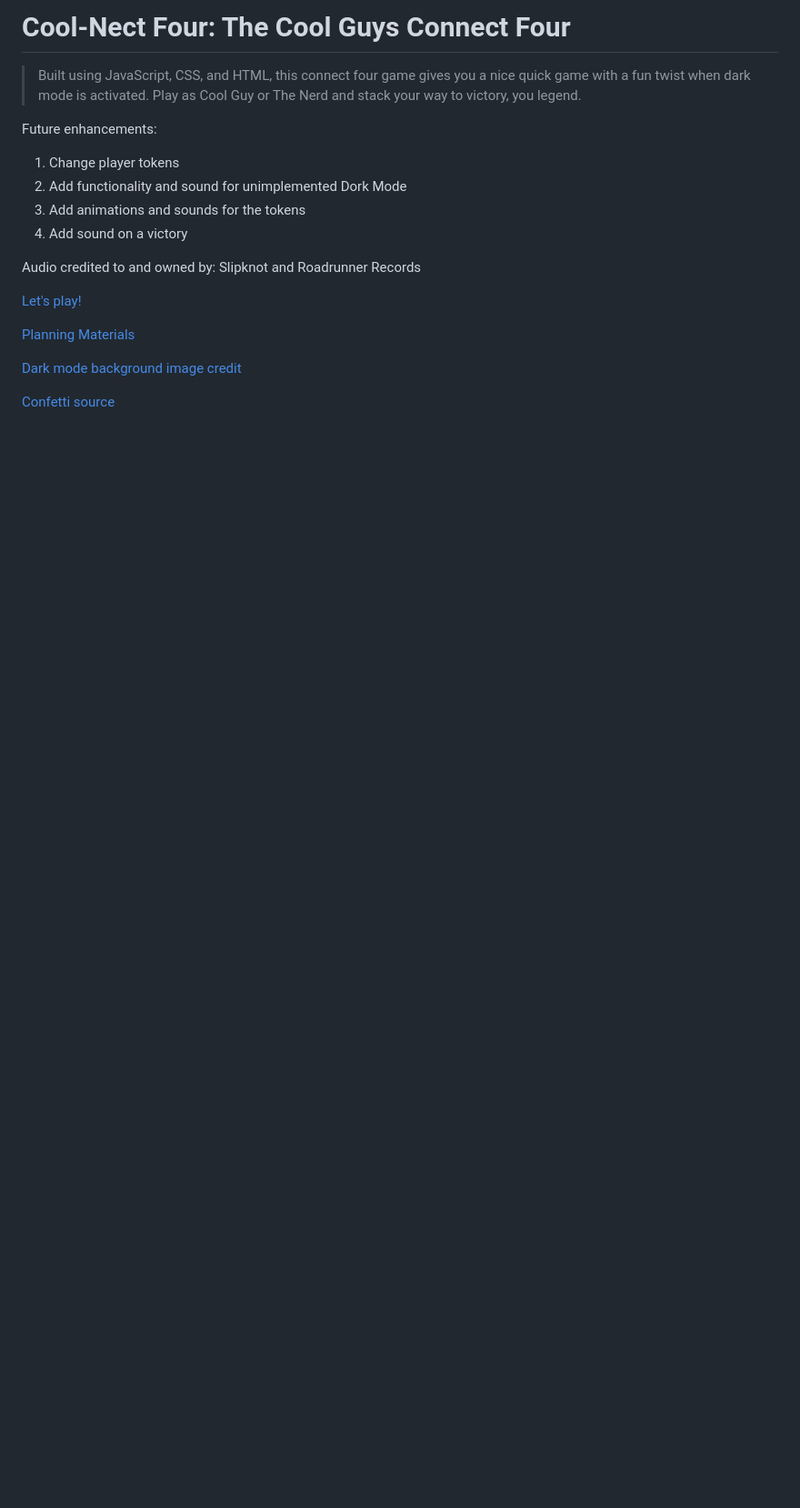
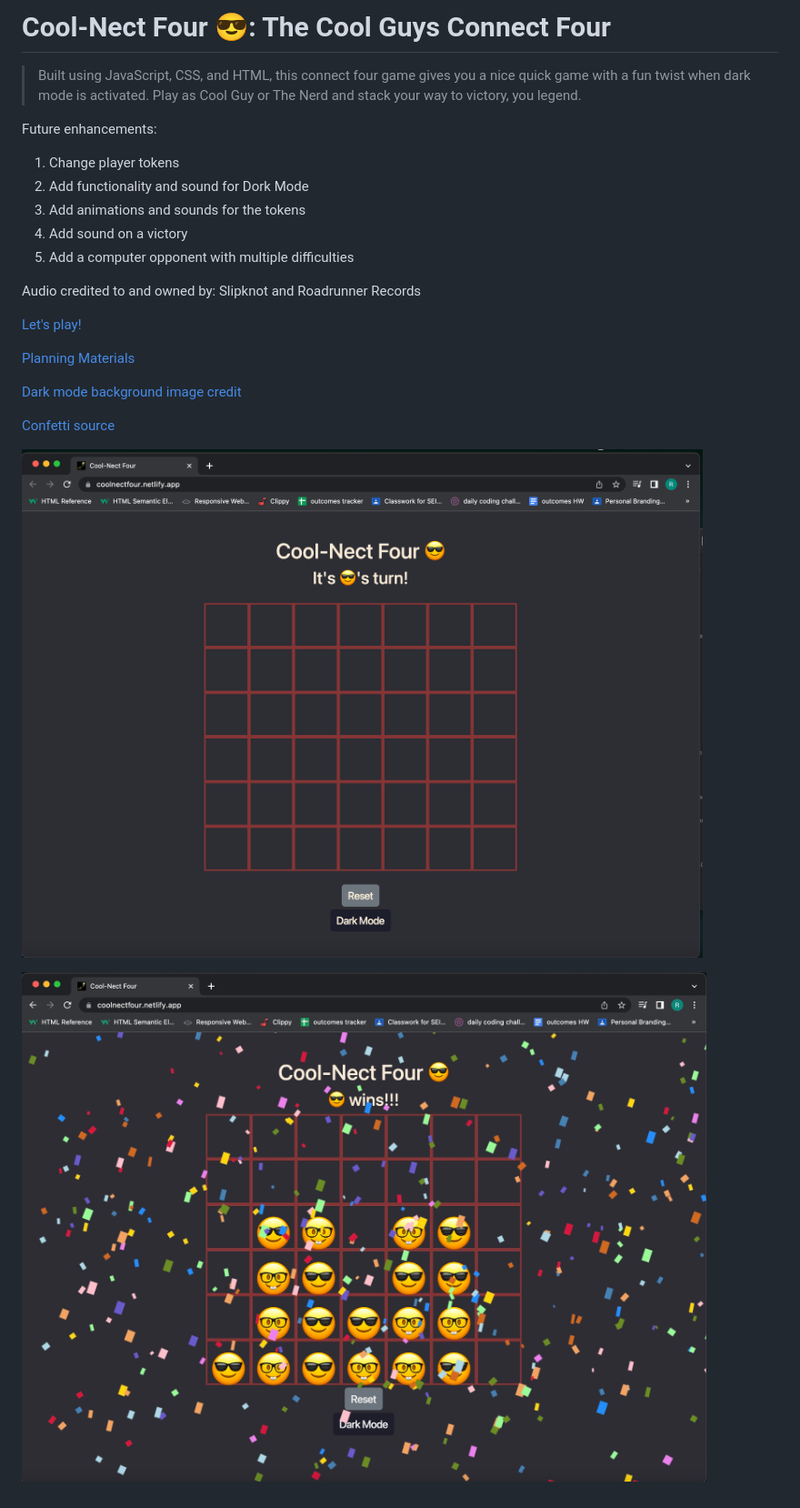
Before and after one commit to Rcombest/cool-nect-four, a Markdown page: README.md, the part around the change. Shown: that part at 91% size. GitHub-like rendering; pictures changed too: assets/board.png (added), assets/victory.jpeg (added); blank space fills up the shorter version.

Commit message:
adds screenshots to README

```diff
--- a/README.md
+++ b/README.md
@@ -1,4 +1,4 @@
-# Cool-Nect Four: The Cool Guys Connect Four
+# Cool-Nect Four 😎: The Cool Guys Connect Four
 
 
 > Built using JavaScript, CSS, and HTML, this connect four game gives you a nice quick game with a fun twist when dark mode is activated. Play as Cool Guy or The Nerd and stack your way to victory, you legend.
@@ -6,9 +6,10 @@
 
 Future enhancements:
 1. Change player tokens
-2. Add functionality and sound for unimplemented Dork Mode
+2. Add functionality and sound for Dork Mode
 3. Add animations and sounds for the tokens
 4. Add sound on a victory
+5. Add a computer opponent with multiple difficulties
 
 
 Audio credited to and owned by: Slipknot and Roadrunner Records
@@ -23,3 +24,10 @@ Audio credited to and owned by: Slipknot and Roadrunner Records
 [Dark mode background image credit](https://a.pinatafarm.com/612x521/f9813cb32a/badass-skeleton.jpg)
 
 [Confetti source](https://github.com/SEI-Remote/confetti)
+
+
+
+![Screenshot of the game upon loading](assets/board.png)
+
+
+![Screenshot of the game when theres a victory](assets/victory.jpeg)
```
